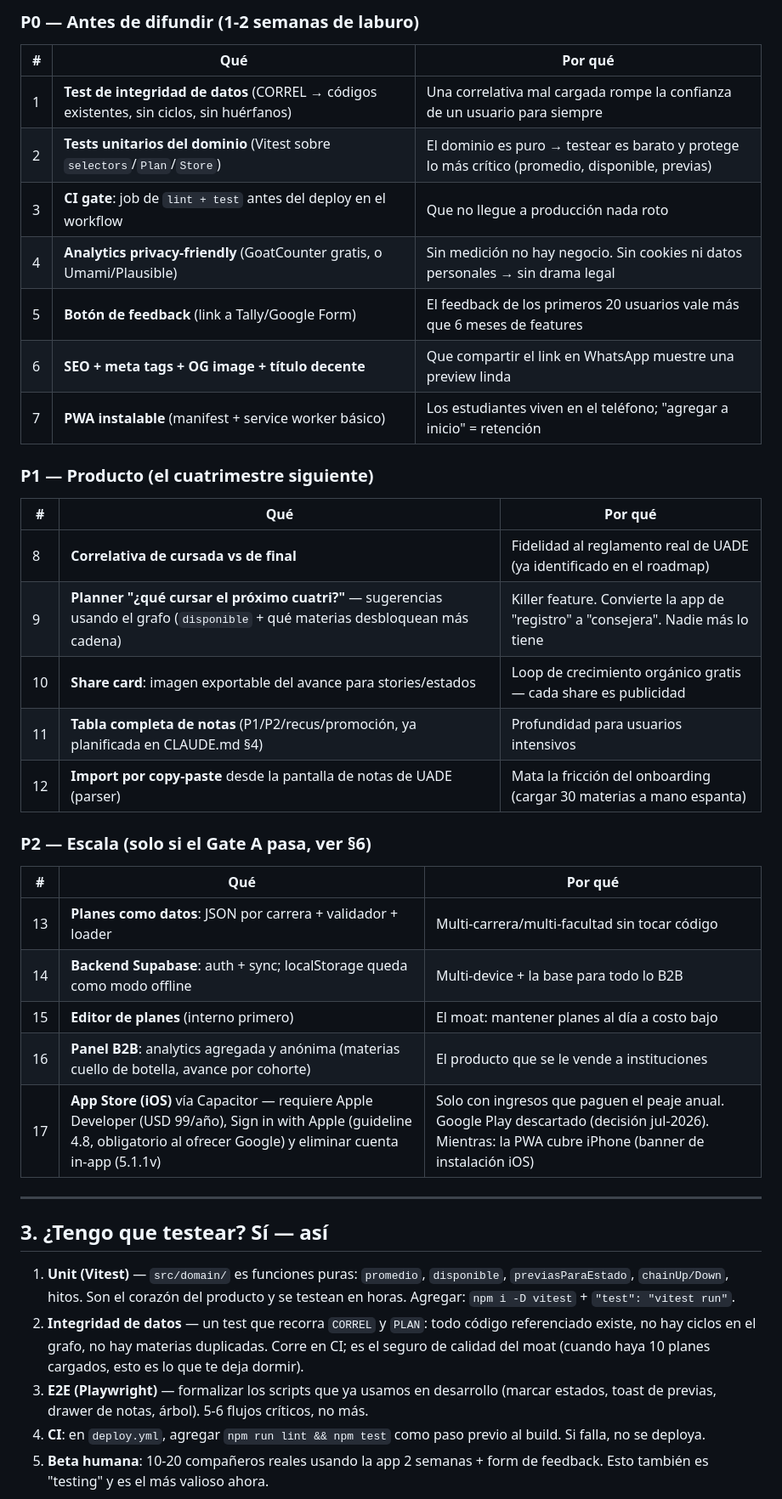
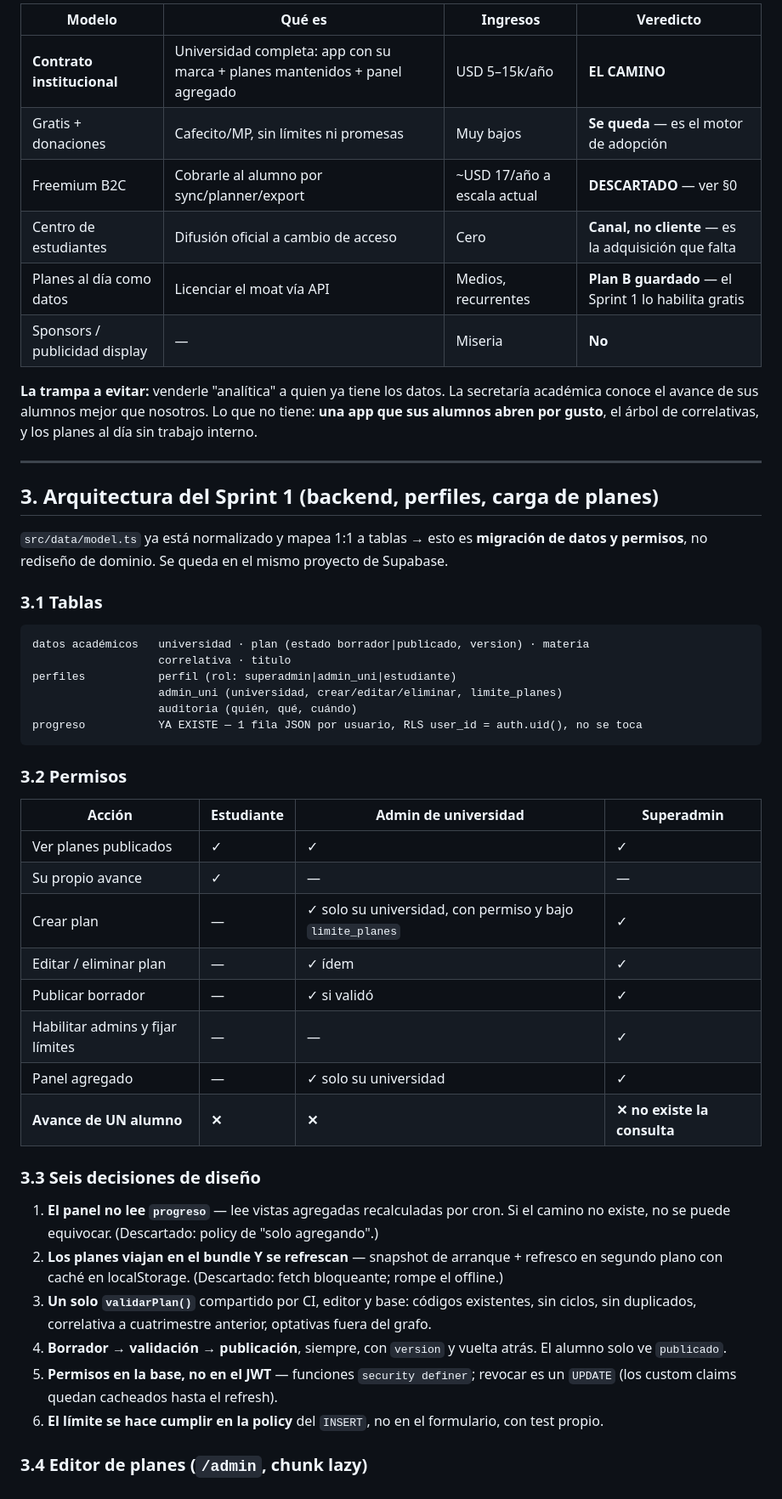
Before and after one commit to luzzaragoza/cuanto-me-falta, a Markdown page: docs/PLAN_COMERCIAL.md, the part around one of its changes. Shown at 85% size. Rendered like a GitHub page.

````diff
--- a/docs/PLAN_COMERCIAL.md
+++ b/docs/PLAN_COMERCIAL.md
@@ -79,49 +70,61 @@ vacías.
 
-### P0 — Antes de difundir (1-2 semanas de laburo)
+| Modelo | Qué es | Ingresos | Veredicto |
+|---|---|---|---|
+| **Contrato institucional** | Universidad completa: app con su marca + planes mantenidos + panel agregado | USD 5–15k/año | **EL CAMINO** |
+| Gratis + donaciones | Cafecito/MP, sin límites ni promesas | Muy bajos | **Se queda** — es el motor de adopción |
+| Freemium B2C | Cobrarle al alumno por sync/planner/export | ~USD 17/año a escala actual | **DESCARTADO** — ver §0 |
+| Centro de estudiantes | Difusión oficial a cambio de acceso | Cero | **Canal, no cliente** — es la adquisición que falta |
+| Planes al día como datos | Licenciar el moat vía API | Medios, recurrentes | **Plan B guardado** — el Sprint 1 lo habilita gratis |
+| Sponsors / publicidad display | — | Miseria | **No** |
 
-| # | Qué | Por qué |
-|---|---|---|
-| 1 | **Test de integridad de datos** (CORREL → códigos existentes, sin ciclos, sin huérfanos) | Una correlativa mal cargada rompe la confianza de un usuario para siempre |
-| 2 | **Tests unitarios del dominio** (Vitest sobre `selectors`/`Plan`/`Store`) | El dominio es puro → testear es barato y protege lo más crítico (promedio, disponible, previas) |
-| 3 | **CI gate**: job de `lint + test` antes del deploy en el workflow | Que no llegue a producción nada roto |
-| 4 | **Analytics privacy-friendly** (GoatCounter gratis, o Umami/Plausible) | Sin medición no hay negocio. Sin cookies ni datos personales → sin drama legal |
-| 5 | **Botón de feedback** (link a Tally/Google Form) | El feedback de los primeros 20 usuarios vale más que 6 meses de features |
-| 6 | **SEO + meta tags + OG image + título decente** | Que compartir el link en WhatsApp muestre una preview linda |
-| 7 | **PWA instalable** (manifest + service worker básico) | Los estudiantes viven en el teléfono; "agregar a inicio" = retención |
-
-### P1 — Producto (el cuatrimestre siguiente)
-
-| # | Qué | Por qué |
-|---|---|---|
-| 8 | **Correlativa de cursada vs de final** | Fidelidad al reglamento real de UADE (ya identificado en el roadmap) |
-| 9 | **Planner "¿qué cursar el próximo cuatri?"** — sugerencias usando el grafo (`disponible` + qué materias desbloquean más cadena) | Killer feature. Convierte la app de "registro" a "consejera". Nadie más lo tiene |
-| 10 | **Share card**: imagen exportable del avance para stories/estados | Loop de crecimiento orgánico gratis — cada share es publicidad |
-| 11 | **Tabla completa de notas** (P1/P2/recus/promoción, ya planificada en CLAUDE.md §4) | Profundidad para usuarios intensivos |
-| 12 | **Import por copy-paste** desde la pantalla de notas de UADE (parser) | Mata la fricción del onboarding (cargar 30 materias a mano espanta) |
-
-### P2 — Escala (solo si el Gate A pasa, ver §6)
-
-| # | Qué | Por qué |
-|---|---|---|
-| 13 | **Planes como datos**: JSON por carrera + validador + loader | Multi-carrera/multi-facultad sin tocar código |
-| 14 | **Backend Supabase**: auth + sync; localStorage queda como modo offline | Multi-device + la base para todo lo B2B |
-| 15 | **Editor de planes** (interno primero) | El moat: mantener planes al día a costo bajo |
-| 16 | **Panel B2B**: analytics agregada y anónima (materias cuello de botella, avance por cohorte) | El producto que se le vende a instituciones |
-| 17 | **App Store (iOS)** vía Capacitor — requiere Apple Developer (USD 99/año), Sign in with Apple (guideline 4.8, obligatorio al ofrecer Google) y eliminar cuenta in-app (5.1.1v) | Solo con ingresos que paguen el peaje anual. Google Play descartado (decisión jul-2026). Mientras: la PWA cubre iPhone (banner de instalación iOS) |
+**La trampa a evitar:** venderle "analítica" a quien ya tiene los datos. La secretaría académica
+conoce el avance de sus alumnos mejor que nosotros. Lo que no tiene: **una app que sus alumnos
+abren por gusto**, el árbol de correlativas, y los planes al día sin trabajo interno.
 
 ---
 
-## 3. ¿Tengo que testear? Sí — así
+## 3. Arquitectura del Sprint 1 (backend, perfiles, carga de planes)
 
-1. **Unit (Vitest)** — `src/domain/` es funciones puras: `promedio`, `disponible`,
-   `previasParaEstado`, `chainUp/Down`, hitos. Son el corazón del producto y se testean en horas.
-   Agregar: `npm i -D vitest` + `"test": "vitest run"`.
-2. **Integridad de datos** — un test que recorra `CORREL` y `PLAN`: todo código referenciado
-   existe, no hay ciclos en el grafo, no hay materias duplicadas. Corre en CI; es el seguro de
-   calidad del moat (cuando haya 10 planes cargados, esto es lo que te deja dormir).
-3. **E2E (Playwright)** — formalizar los scripts que ya usamos en desarrollo (marcar estados,
-   toast de previas, drawer de notas, árbol). 5-6 flujos críticos, no más.
-4. **CI**: en `deploy.yml`, agregar `npm run lint && npm test` como paso previo al build.
-   Si falla, no se deploya.
-5. **Beta humana**: 10-20 compañeros reales usando la app 2 semanas + form de feedback.
-   Esto también es "testing" y es el más valioso ahora.
+`src/data/model.ts` ya está normalizado y mapea 1:1 a tablas → esto es **migración de datos y
+permisos**, no rediseño de dominio. Se queda en el mismo proyecto de Supabase.
+
+### 3.1 Tablas
+
+```
+datos académicos   universidad · plan (estado borrador|publicado, version) · materia
+                   correlativa · titulo
+perfiles           perfil (rol: superadmin|admin_uni|estudiante)
+                   admin_uni (universidad, crear/editar/eliminar, limite_planes)
+                   auditoria (quién, qué, cuándo)
+progreso           YA EXISTE — 1 fila JSON por usuario, RLS user_id = auth.uid(), no se toca
+```
+
+### 3.2 Permisos
+
+| Acción | Estudiante | Admin de universidad | Superadmin |
+|---|---|---|---|
+| Ver planes publicados | ✓ | ✓ | ✓ |
+| Su propio avance | ✓ | — | — |
+| Crear plan | — | ✓ solo su universidad, con permiso y bajo `limite_planes` | ✓ |
+| Editar / eliminar plan | — | ✓ ídem | ✓ |
+| Publicar borrador | — | ✓ si validó | ✓ |
+| Habilitar admins y fijar límites | — | — | ✓ |
+| Panel agregado | — | ✓ solo su universidad | ✓ |
+| **Avance de UN alumno** | **✕** | **✕** | **✕ no existe la consulta** |
+
+### 3.3 Seis decisiones de diseño
+
+1. **El panel no lee `progreso`** — lee vistas agregadas recalculadas por cron. Si el camino no
+   existe, no se puede equivocar. (Descartado: policy de "solo agregando".)
+2. **Los planes viajan en el bundle Y se refrescan** — snapshot de arranque + refresco en
+   segundo plano con caché en localStorage. (Descartado: fetch bloqueante; rompe el offline.)
+3. **Un solo `validarPlan()`** compartido por CI, editor y base: códigos existentes, sin ciclos,
+   sin duplicados, correlativa a cuatrimestre anterior, optativas fuera del grafo.
+4. **Borrador → validación → publicación**, siempre, con `version` y vuelta atrás. El alumno
+   solo ve `publicado`.
+5. **Permisos en la base, no en el JWT** — funciones `security definer`; revocar es un `UPDATE`
+   (los custom claims quedan cacheados hasta el refresh).
+6. **El límite se hace cumplir en la policy** del `INSERT`, no en el formulario, con test propio.
+
+### 3.4 Editor de planes (`/admin`, chunk lazy)
+
````
Also changed, not shown: other parts of docs/PLAN_COMERCIAL.md (+142 -178 lines).
